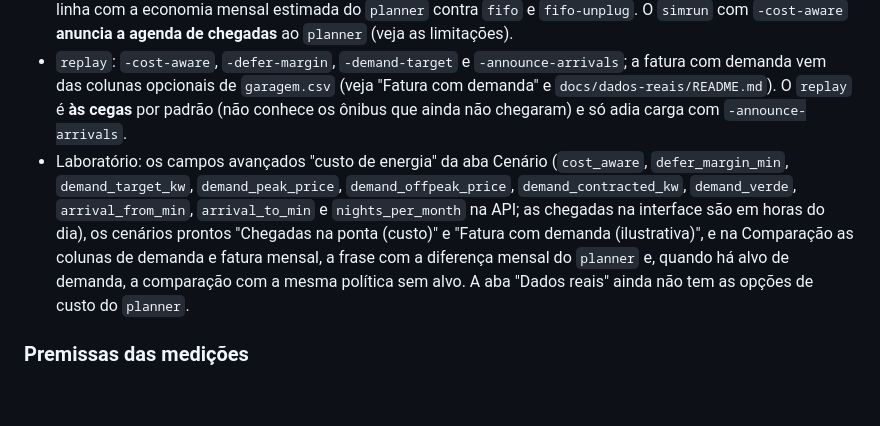
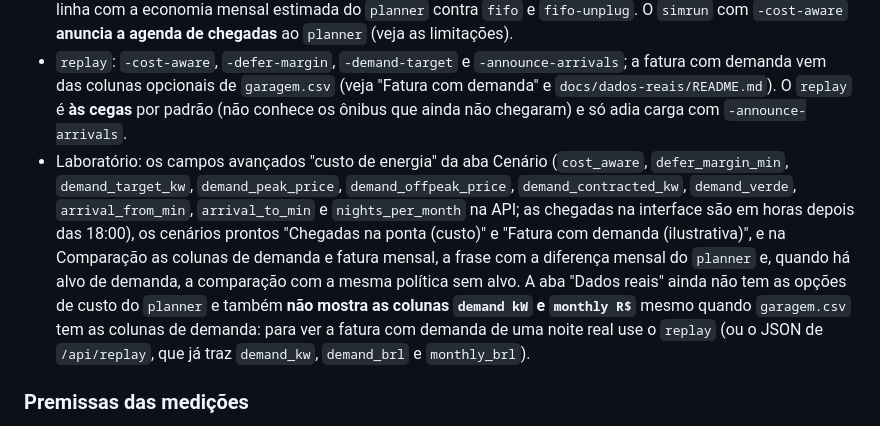
Before and after one commit to EduardoMilani8/depot-charge-planner, a Markdown page: README.md, the part around one of its changes. GitHub-like rendering; blank space fills up the shorter version.

```diff
--- a/README.md
+++ b/README.md
@@ -174,7 +174,7 @@ Duas coisas, ambas opcionais e desligadas por padrão (sem as opções abaixo, n
 
 - `simrun`: `-cost-aware` liga a política de custo do `planner` (as outras linhas da tabela não mudam); `-defer-margin MIN` (folga mínima, padrão 45) e `-demand-target KW` só valem com `-cost-aware` (sem ele o programa recusa). Preços e janela de chegadas: `-demand-peak-price`, `-demand-offpeak-price`, `-demand-mode azul|verde`, `-demand-contracted`, `-nights-per-month`, `-arrival-from` e `-arrival-to` (minutos desde as 18:00; 0 a 180 é a ponta). Com preços de demanda a tabela ganha `demand kW`, `demand R$/mês` e `monthly R$` e uma linha com a economia mensal estimada do `planner` contra `fifo` e `fifo-unplug`. O `simrun` com `-cost-aware` **anuncia a agenda de chegadas** ao `planner` (veja as limitações).
 - `replay`: `-cost-aware`, `-defer-margin`, `-demand-target` e `-announce-arrivals`; a fatura com demanda vem das colunas opcionais de `garagem.csv` (veja "Fatura com demanda" e `docs/dados-reais/README.md`). O `replay` é **às cegas** por padrão (não conhece os ônibus que ainda não chegaram) e só adia carga com `-announce-arrivals`.
-- Laboratório: os campos avançados "custo de energia" da aba Cenário (`cost_aware`, `defer_margin_min`, `demand_target_kw`, `demand_peak_price`, `demand_offpeak_price`, `demand_contracted_kw`, `demand_verde`, `arrival_from_min`, `arrival_to_min` e `nights_per_month` na API; as chegadas na interface são em horas do dia), os cenários prontos "Chegadas na ponta (custo)" e "Fatura com demanda (ilustrativa)", e na Comparação as colunas de demanda e fatura mensal, a frase com a diferença mensal do `planner` e, quando há alvo de demanda, a comparação com a mesma política sem alvo. A aba "Dados reais" ainda não tem as opções de custo do `planner`.
+- Laboratório: os campos avançados "custo de energia" da aba Cenário (`cost_aware`, `defer_margin_min`, `demand_target_kw`, `demand_peak_price`, `demand_offpeak_price`, `demand_contracted_kw`, `demand_verde`, `arrival_from_min`, `arrival_to_min` e `nights_per_month` na API; as chegadas na interface são em horas depois das 18:00), os cenários prontos "Chegadas na ponta (custo)" e "Fatura com demanda (ilustrativa)", e na Comparação as colunas de demanda e fatura mensal, a frase com a diferença mensal do `planner` e, quando há alvo de demanda, a comparação com a mesma política sem alvo. A aba "Dados reais" ainda não tem as opções de custo do `planner` e também **não mostra as colunas `demand kW` e `monthly R$`** mesmo quando `garagem.csv` tem as colunas de demanda: para ver a fatura com demanda de uma noite real use o `replay` (ou o JSON de `/api/replay`, que já traz `demand_kw`, `demand_brl` e `monthly_brl`).
 
 ### Premissas das medições
 
```
Also changed, not shown: other parts of README.md (+8 -8 lines), docs/dados-reais/README.md (+1 -1 lines), 1 other file.
